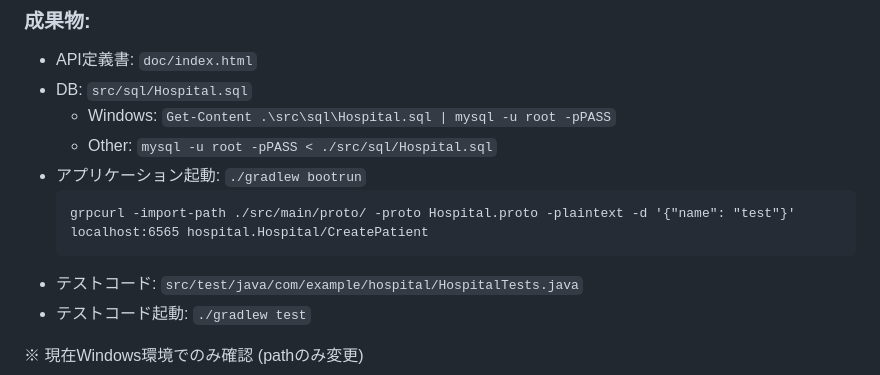
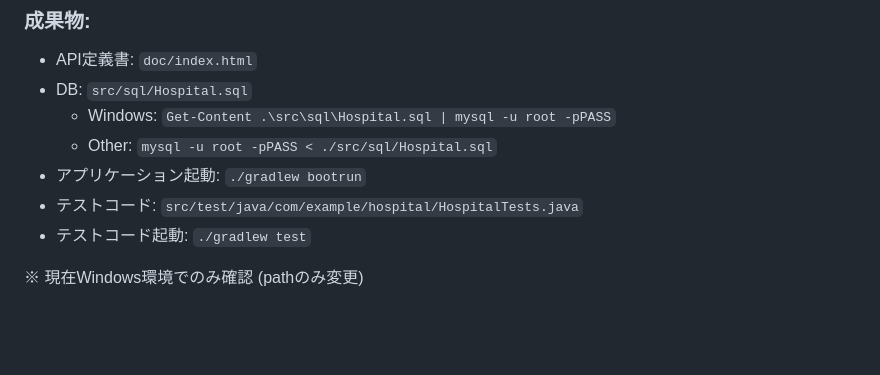
Before and after one commit to ykon/hospital, a Markdown page: README.md, the part around the change. Rendered like a GitHub page; blank space fills up the shorter version.

````diff
--- a/README.md
+++ b/README.md
@@ -19,9 +19,6 @@ MyBatisはORMではないと言われるかもしれませんが、一応広い
   * Windows: ```Get-Content .\src\sql\Hospital.sql | mysql -u root -pPASS```
   * Other: ```mysql -u root -pPASS < ./src/sql/Hospital.sql```
 * アプリケーション起動: ```./gradlew bootrun```
-  ```
-  grpcurl -import-path ./src/main/proto/ -proto Hospital.proto -plaintext -d '{"name": "test"}' localhost:6565 hospital.Hospital/CreatePatient
-  ```
 * テストコード: ```src/test/java/com/example/hospital/HospitalTests.java```
 * テストコード起動: ```./gradlew test```
 
````
